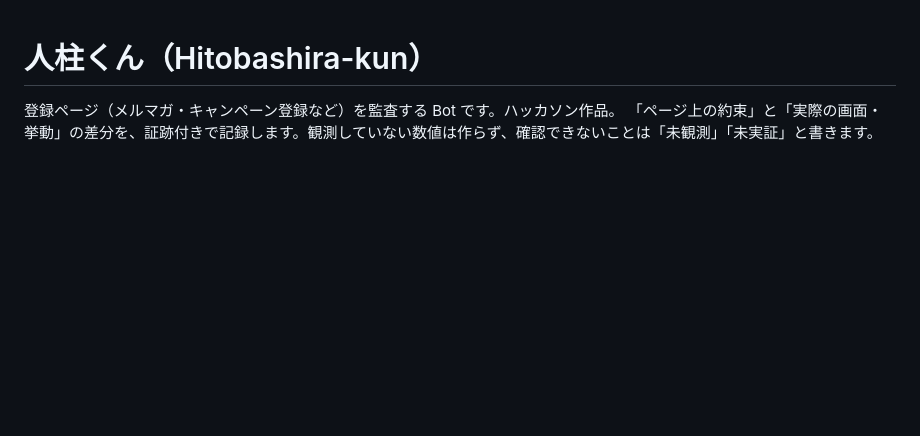
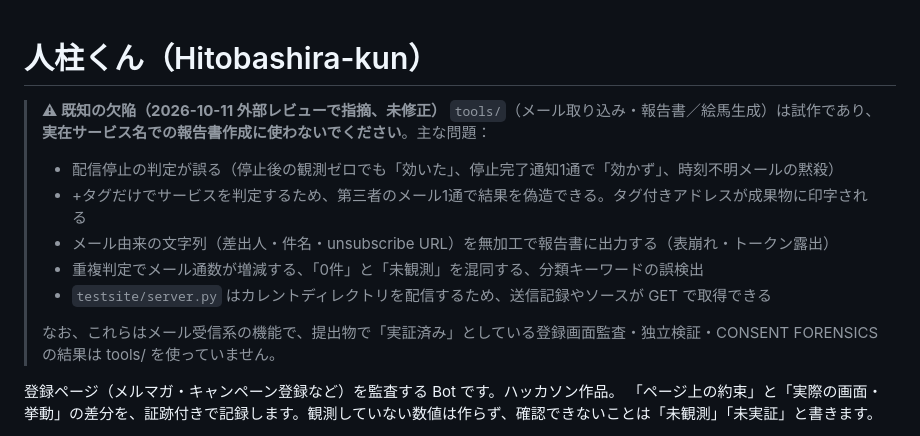
Before and after one commit to ichiburn/hitobashira, a Markdown page: README.md, the part around the change. GitHub-like rendering; blank space fills up the shorter version.

Commit message:
README: 外部レビューで指摘された既知の欠陥を明記 / SETUP: testsite3 起動コマンド修正

```diff
--- a/README.md
+++ b/README.md
@@ -1,4 +1,14 @@
 # 人柱くん（Hitobashira-kun）
+
+> **⚠ 既知の欠陥（2026-10-11 外部レビューで指摘、未修正）**
+> `tools/`（メール取り込み・報告書／絵馬生成）は試作であり、**実在サービス名での報告書作成に使わないでください**。主な問題：
+> - 配信停止の判定が誤る（停止後の観測ゼロでも「効いた」、停止完了通知1通で「効かず」、時刻不明メールの黙殺）
+> - +タグだけでサービスを判定するため、第三者のメール1通で結果を偽造できる。タグ付きアドレスが成果物に印字される
+> - メール由来の文字列（差出人・件名・unsubscribe URL）を無加工で報告書に出力する（表崩れ・トークン露出）
+> - 重複判定でメール通数が増減する、「0件」と「未観測」を混同する、分類キーワードの誤検出
+> - `testsite/server.py` はカレントディレクトリを配信するため、送信記録やソースが GET で取得できる
+>
+> なお、これらはメール受信系の機能で、提出物で「実証済み」としている登録画面監査・独立検証・CONSENT FORENSICS の結果は tools/ を使っていません。
 
 登録ページ（メルマガ・キャンペーン登録など）を監査する Bot です。ハッカソン作品。
 「ページ上の約束」と「実際の画面・挙動」の差分を、証跡付きで記録します。観測していない数値は作らず、確認できないことは「未観測」「未実証」と書きます。
```
Also changed, not shown: docs/SETUP.md (+2 -1 lines).
